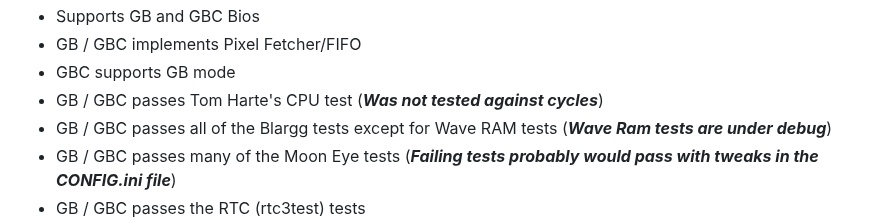
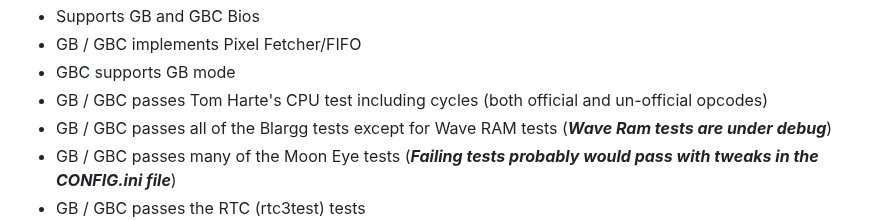
Before and after one commit to Kotambail-Hegde/Masquerade-Emulator, a Markdown page: README.md, the part around the change. GitHub-like rendering.

```diff
--- a/README.md
+++ b/README.md
@@ -30,7 +30,7 @@ _**Supported features**_
 * Supports GB and GBC Bios
 * GB / GBC implements Pixel Fetcher/FIFO
 * GBC supports GB mode
-* GB / GBC passes Tom Harte's CPU test (**_Was not tested against cycles_**)
+* GB / GBC passes Tom Harte's CPU test including cycles (both official and un-official opcodes)
 * GB / GBC passes all of the Blargg tests except for Wave RAM tests (**_Wave Ram tests are under debug_**)
 * GB / GBC passes many of the Moon Eye tests (**_Failing tests probably would pass with tweaks in the CONFIG.ini file_**)
 * GB / GBC passes the RTC (rtc3test) tests
```
